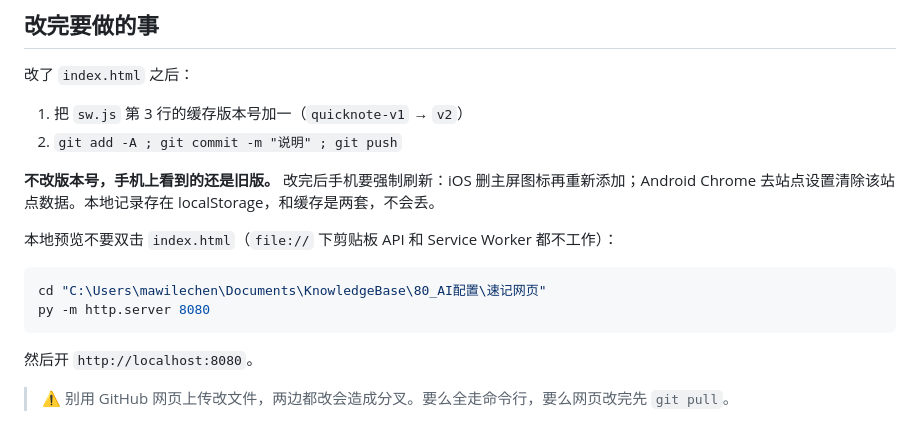
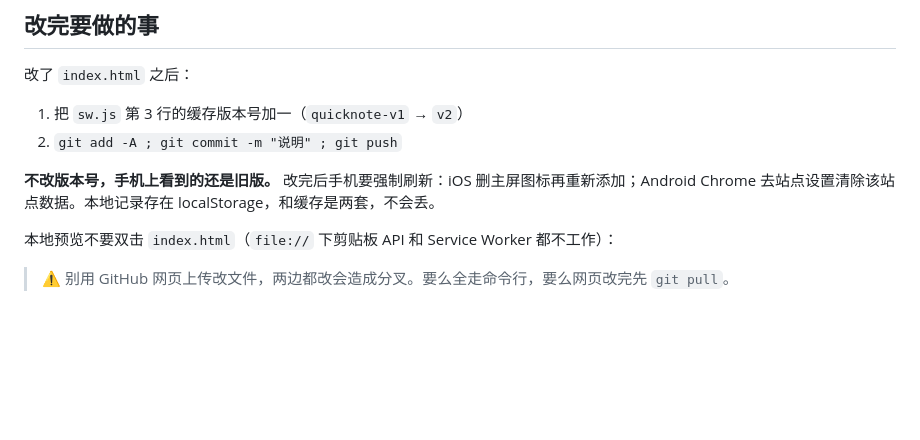
Before and after one commit to ryuuko3333/qn-7x2k, a Markdown page: README.md, the part around the change. GitHub-like rendering; blank space fills up the shorter version.

````diff
--- a/README.md
+++ b/README.md
@@ -103,11 +103,4 @@
 
 本地预览不要双击 `index.html`（`file://` 下剪贴板 API 和 Service Worker 都不工作）：
 
-```powershell
-cd "C:\Users\mawilechen\Documents\KnowledgeBase\80_AI配置\速记网页"
-py -m http.server 8080
-```
-
-然后开 `http://localhost:8080`。
-
 > ⚠️ 别用 GitHub 网页上传改文件，两边都改会造成分叉。要么全走命令行，要么网页改完先 `git pull`。
````
